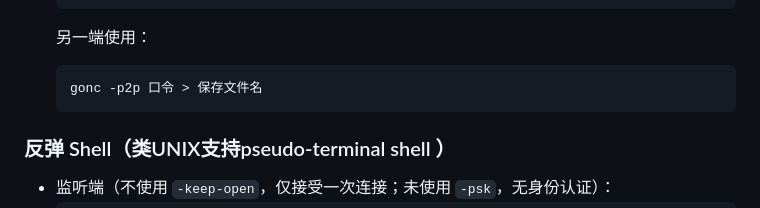
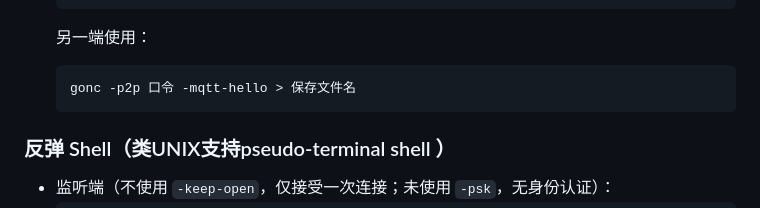
Before and after one commit to threatexpert/goncpage, a Markdown page: README.md, the part around the change. Drawn GitHub-style.

````diff
--- a/README.md
+++ b/README.md
@@ -84,7 +84,7 @@ README in [English](./README_en.md) 、 [中文](./README.md)
     另一端使用：
 
     ```bash
-    gonc -p2p 口令 > 保存文件名
+    gonc -p2p 口令 -mqtt-hello > 保存文件名
     ```
 
 
````
